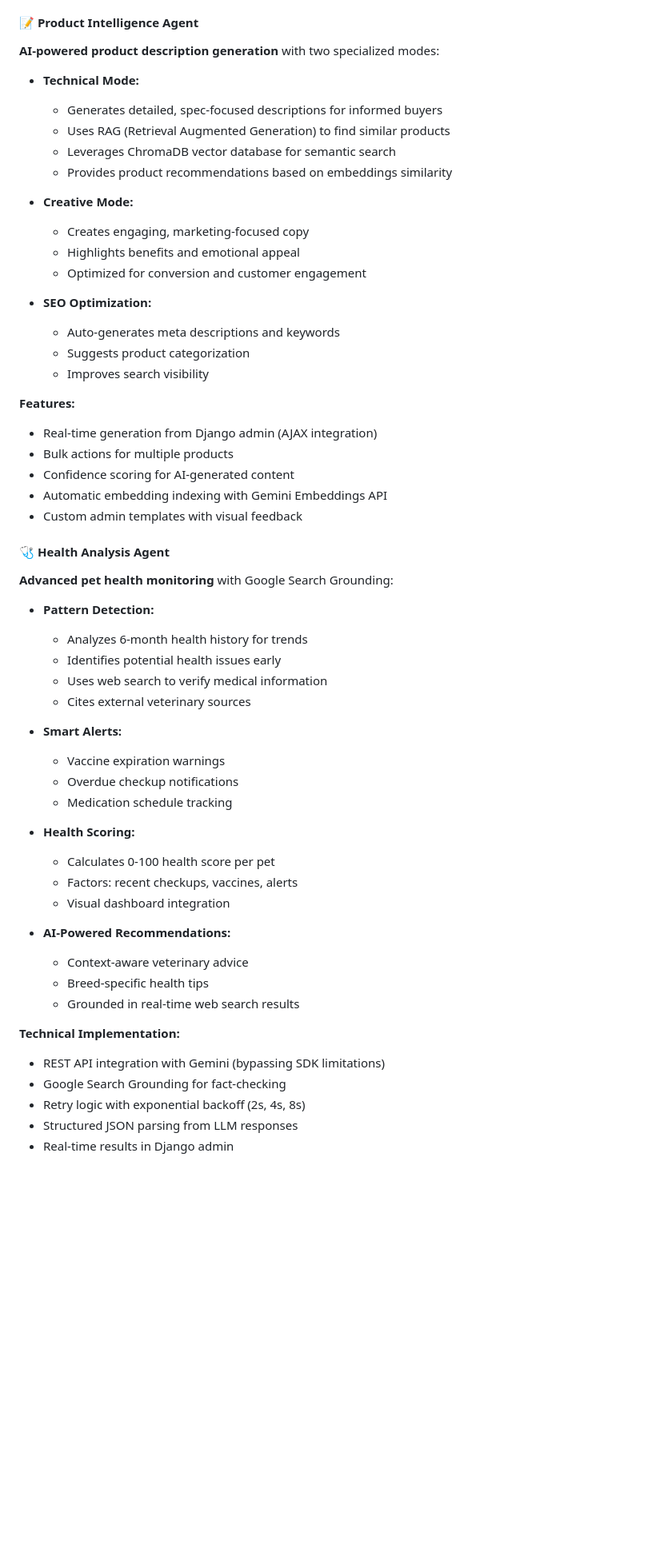
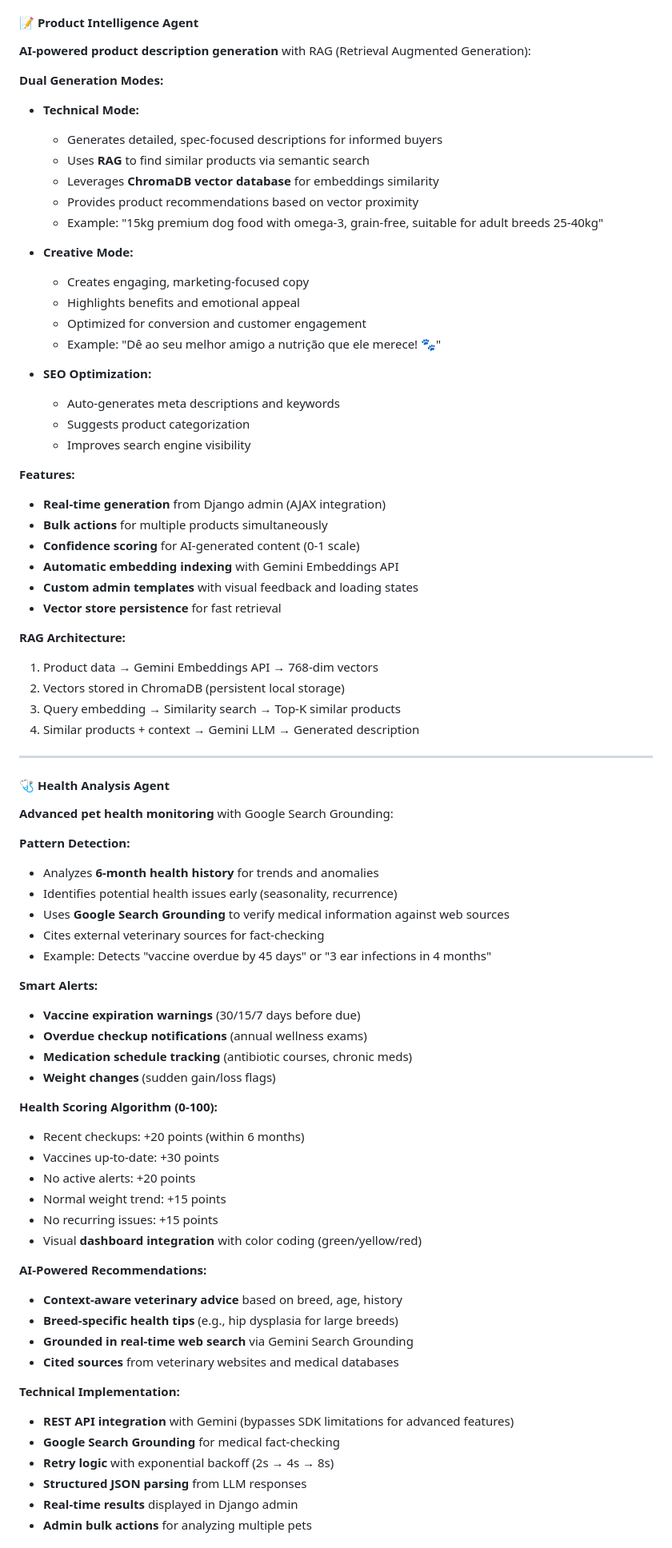
Before and after one commit to CFBruna/petcare_project, a Markdown page: README.md, the part around the change printed below. Shown: that part at 80% size. Drawn GitHub-style; blank space fills up the shorter version.

```diff
--- a/README.md
+++ b/README.md
@@ -156,58 +234,78 @@ This project includes a **real-world cloud migration**, executed end-to-end in p
 
 #### 📝 Product Intelligence Agent
-**AI-powered product description generation** with two specialized modes:
+**AI-powered product description generation** with RAG (Retrieval Augmented Generation):
+
+**Dual Generation Modes:**
 
 - **Technical Mode:**
   - Generates detailed, spec-focused descriptions for informed buyers
-  - Uses RAG (Retrieval Augmented Generation) to find similar products
-  - Leverages ChromaDB vector database for semantic search
-  - Provides product recommendations based on embeddings similarity
+  - Uses **RAG** to find similar products via semantic search
+  - Leverages **ChromaDB vector database** for embeddings similarity
+  - Provides product recommendations based on vector proximity
+  - Example: "15kg premium dog food with omega-3, grain-free, suitable for adult breeds 25-40kg"
 
 - **Creative Mode:**
   - Creates engaging, marketing-focused copy
   - Highlights benefits and emotional appeal
   - Optimized for conversion and customer engagement
+  - Example: "Dê ao seu melhor amigo a nutrição que ele merece! 🐾"
 
 - **SEO Optimization:**
   - Auto-generates meta descriptions and keywords
   - Suggests product categorization
-  - Improves search visibility
+  - Improves search engine visibility
 
 **Features:**
-- Real-time generation from Django admin (AJAX integration)
-- Bulk actions for multiple products
-- Confidence scoring for AI-generated content
-- Automatic embedding indexing with Gemini Embeddings API
-- Custom admin templates with visual feedback
+- **Real-time generation** from Django admin (AJAX integration)
+- **Bulk actions** for multiple products simultaneously
+- **Confidence scoring** for AI-generated content (0-1 scale)
+- **Automatic embedding indexing** with Gemini Embeddings API
+- **Custom admin templates** with visual feedback and loading states
+- **Vector store persistence** for fast retrieval
+
+**RAG Architecture:**
+1. Product data → Gemini Embeddings API → 768-dim vectors
+2. Vectors stored in ChromaDB (persistent local storage)
+3. Query embedding → Similarity search → Top-K similar products
+4. Similar products + context → Gemini LLM → Generated description
+
+---
 
 #### 🩺 Health Analysis Agent
 **Advanced pet health monitoring** with Google Search Grounding:
 
-- **Pattern Detection:**
-  - Analyzes 6-month health history for trends
-  - Identifies potential health issues early
-  - Uses web search to verify medical information
-  - Cites external veterinary sources
+**Pattern Detection:**
+- Analyzes **6-month health history** for trends and anomalies
+- Identifies potential health issues early (seasonality, recurrence)
+- Uses **Google Search Grounding** to verify medical information against web sources
+- Cites external veterinary sources for fact-checking
+- Example: Detects "vaccine overdue by 45 days" or "3 ear infections in 4 months"
 
-- **Smart Alerts:**
-  - Vaccine expiration warnings
-  - Overdue checkup notifications
-  - Medication schedule tracking
+**Smart Alerts:**
+- **Vaccine expiration warnings** (30/15/7 days before due)
+- **Overdue checkup notifications** (annual wellness exams)
+- **Medication schedule tracking** (antibiotic courses, chronic meds)
+- **Weight changes** (sudden gain/loss flags)
 
-- **Health Scoring:**
-  - Calculates 0-100 health score per pet
-  - Factors: recent checkups, vaccines, alerts
-  - Visual dashboard integration
+**Health Scoring Algorithm (0-100):**
+- Recent checkups: +20 points (within 6 months)
+- Vaccines up-to-date: +30 points
+- No active alerts: +20 points
+- Normal weight trend: +15 points
+- No recurring issues: +15 points
+- Visual **dashboard integration** with color coding (green/yellow/red)
 
-- **AI-Powered Recommendations:**
-  - Context-aware veterinary advice
-  - Breed-specific health tips
-  - Grounded in real-time web search results
+**AI-Powered Recommendations:**
+- **Context-aware veterinary advice** based on breed, age, history
+- **Breed-specific health tips** (e.g., hip dysplasia for large breeds)
+- **Grounded in real-time web search** via Gemini Search Grounding
+- **Cited sources** from veterinary websites and medical databases
 
 **Technical Implementation:**
-- REST API integration with Gemini (bypassing SDK limitations)
-- Google Search Grounding for fact-checking
-- Retry logic with exponential backoff (2s, 4s, 8s)
-- Structured JSON parsing from LLM responses
-- Real-time results in Django admin
+- **REST API integration** with Gemini (bypasses SDK limitations for advanced features)
+- **Google Search Grounding** for medical fact-checking
+- **Retry logic** with exponential backoff (2s → 4s → 8s)
+- **Structured JSON parsing** from LLM responses
+- **Real-time results** displayed in Django admin
+- **Admin bulk actions** for analyzing multiple pets
 
```
Also changed, not shown: other parts of README.md (+116 -34 lines).
